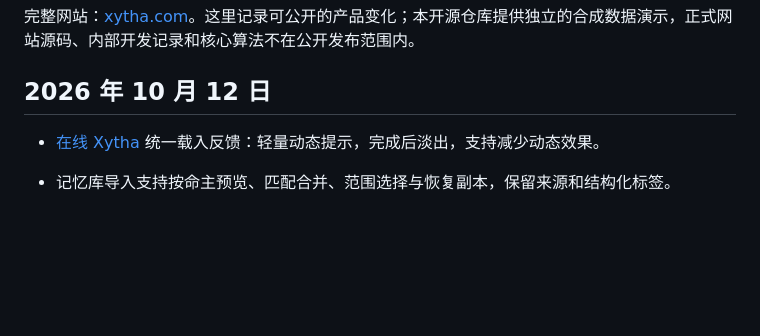
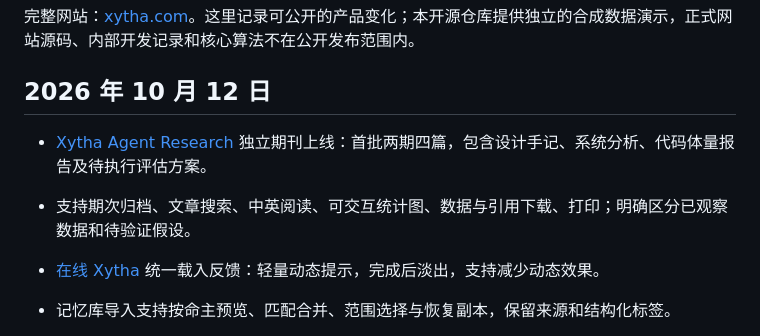
Before and after one commit to AIDEN-UAMB/xytha-memory-atlas, a Markdown page: docs/website-changelog.md, the part around the change. Rendered like a GitHub page; blank space fills up the shorter version.

Commit message:
Link the Xytha Agent Research journal in website updates

```diff
--- a/docs/website-changelog.md
+++ b/docs/website-changelog.md
@@ -3,6 +3,9 @@
 完整网站：[xytha.com](https://xytha.com)。这里记录可公开的产品变化；本开源仓库提供独立的合成数据演示，正式网站源码、内部开发记录和核心算法不在公开发布范围内。
 
 ## 2026 年 10 月 12 日
+
+- [Xytha Agent Research](https://xytha.com/research/agent) 独立期刊上线：首批两期四篇，包含设计手记、系统分析、代码体量报告及待执行评估方案。
+- 支持期次归档、文章搜索、中英阅读、可交互统计图、数据与引用下载、打印；明确区分已观察数据和待验证假设。
 
 - [在线 Xytha](https://xytha.com) 统一载入反馈：轻量动态提示，完成后淡出，支持减少动态效果。
 - 记忆库导入支持按命主预览、匹配合并、范围选择与恢复副本，保留来源和结构化标签。
```
